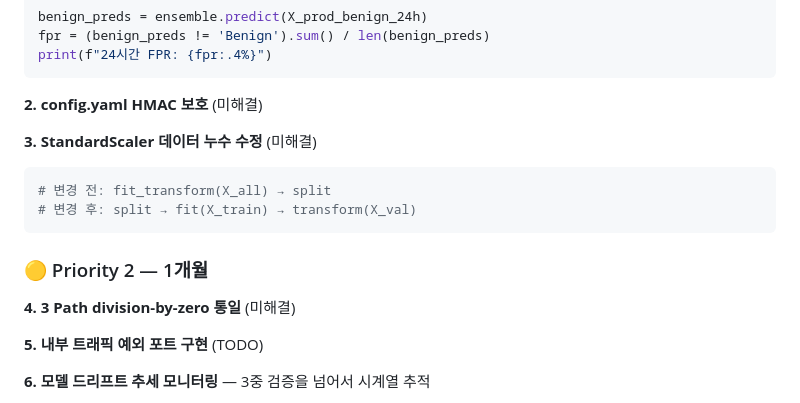
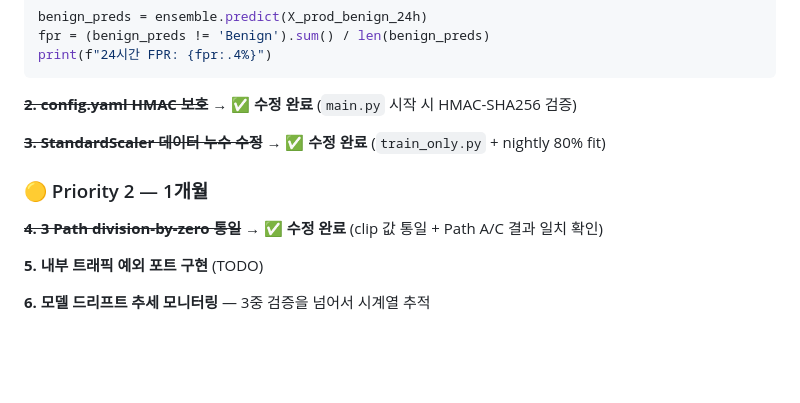
Before and after one commit to djshin443/test, a Markdown page: ThreatDetection_Review_2026-03-26.md, the part around one of its changes. Rendered like a GitHub page; blank space fills up the shorter version.

````diff
--- a/ThreatDetection_Review_2026-03-26.md
+++ b/ThreatDetection_Review_2026-03-26.md
@@ -500,18 +500,13 @@ fpr = (benign_preds != 'Benign').sum() / len(benign_preds)
 print(f"24시간 FPR: {fpr:.4%}")
 ```
 
-**2. config.yaml HMAC 보호** (미해결)
+~~**2. config.yaml HMAC 보호**~~ → ✅ **수정 완료** (`main.py` 시작 시 HMAC-SHA256 검증)
 
-**3. StandardScaler 데이터 누수 수정** (미해결)
-
-```python
-# 변경 전: fit_transform(X_all) → split
-# 변경 후: split → fit(X_train) → transform(X_val)
-```
+~~**3. StandardScaler 데이터 누수 수정**~~ → ✅ **수정 완료** (`train_only.py` + nightly 80% fit)
 
 ### 🟡 Priority 2 — 1개월
 
-**4. 3 Path division-by-zero 통일** (미해결)
+~~**4. 3 Path division-by-zero 통일**~~ → ✅ **수정 완료** (clip 값 통일 + Path A/C 결과 일치 확인)
 
 **5. 내부 트래픽 예외 포트 구현** (TODO)
 
````
Also changed, not shown: other parts of ThreatDetection_Review_2026-03-26.md (+54 -35 lines).
